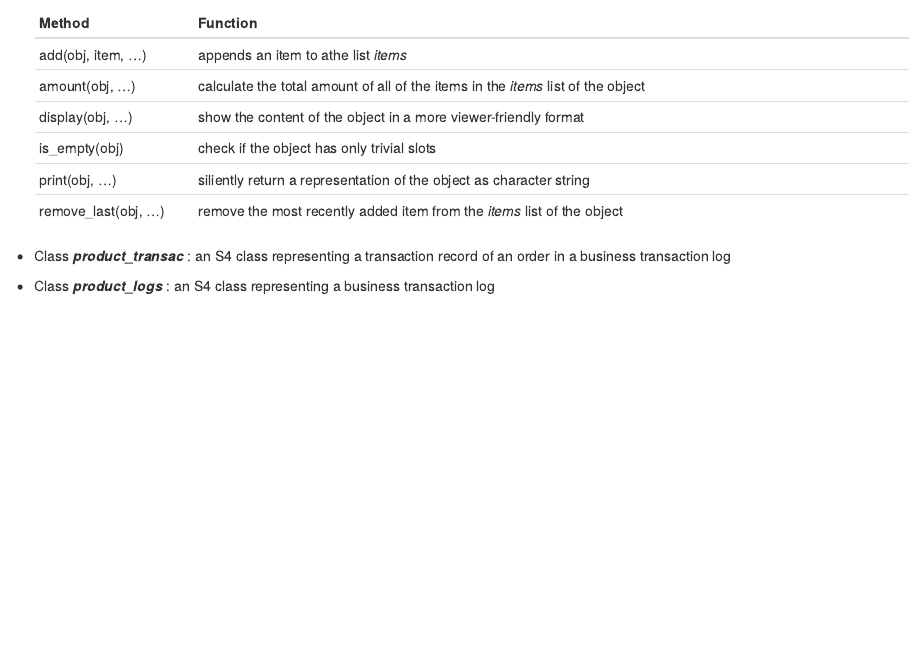
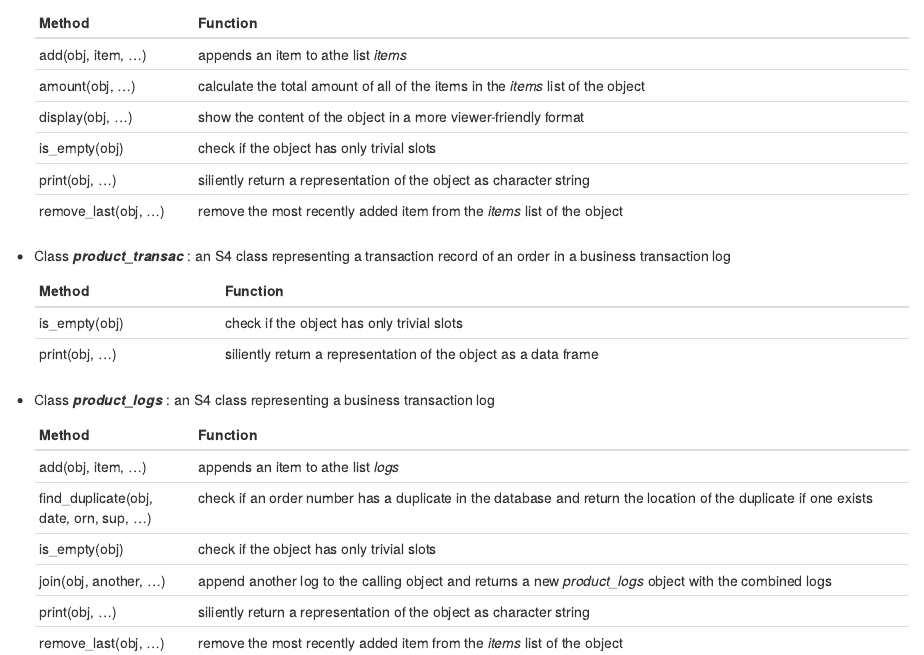
Before and after one commit to Samantha-Lui/EZRecords, an R Markdown document (README.Rmd): the page in a window 1100 px wide, from 430 px down. Rendered offline with R 4.5, knitr and Pandoc, with nearby package versions.

Commit message:
Update README.Rmd

```diff
--- a/README.Rmd
+++ b/README.Rmd
@@ -30,4 +30,20 @@ The following shows the classes and their methods:
 
 
 * Class __*product_transac*__ : an S4 class representing a transaction record of an order in a business transaction log
+
+    | __Method__         | __Function__                                                                           |
+    |--------------------|-----------------------------------------------------------------------|
+    | is_empty(obj)      | check if the object has only trivial slots|
+    | print(obj, ...)    | siliently return a representation of the object as a data frame|
+
+
 * Class __*product_logs*__ : an S4 class representing a business transaction log
+
+    | __Method__         | __Function__                                                                           |
+    |--------------------|----------------------------------------------------------------------------------------|
+    | add(obj, item, ...)| appends an item to athe list _logs_ |
+    | find_duplicate(obj, date, orn, sup, ...)| check if an order number has a duplicate in the database and return the location of the duplicate if one exists |
+    | is_empty(obj)      | check if the object has only trivial slots     |
+    |join(obj, another, ...)| append another log to the calling object and returns a new _product_logs_ object with the combined logs |
+    | print(obj, ...)    | siliently return a representation of the object as character string                 |
+    |remove_last(obj, ...)|remove the most recently added item from the _items_ list of the object|
```
